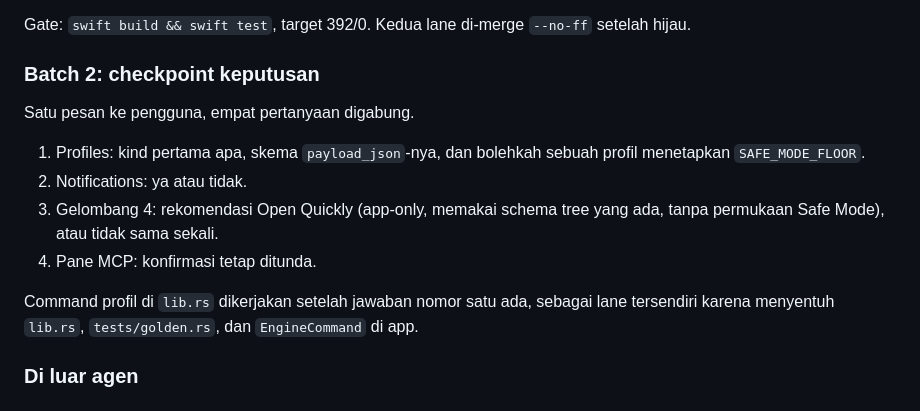
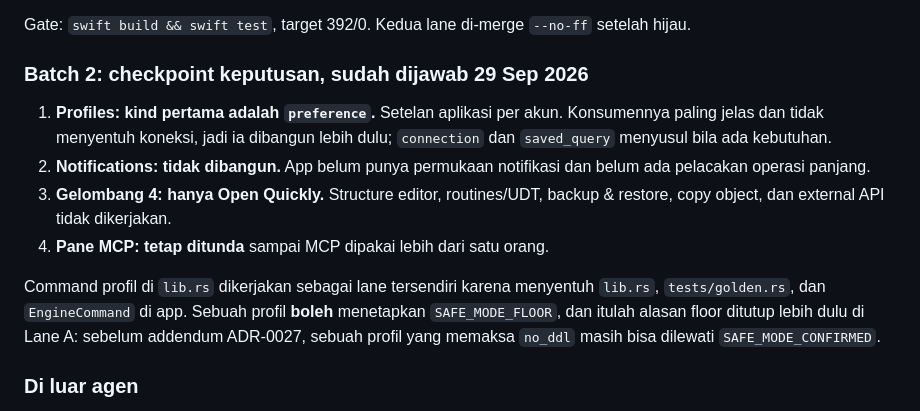
Before and after one commit to faisalcayunda/queryhive, a Markdown page: docs/architecture/remaining-work-plan.md, the part around the change. Rendered like a GitHub page.

Commit message:
docs: the four product decisions, and what each one unblocks
Wave 4 is Open Quickly only. The first profile kind is `preference`. Notifications are not built.
The MCP pane stays deferred until MCP is used by more than one person.

A profile may pin `SAFE_MODE_FLOOR`, which is why the floor was closed before profiles rather than
after: a profile that forces `no_ddl` could otherwise be walked past with `SAFE_MODE_CONFIRMED`.

```diff
--- a/docs/architecture/remaining-work-plan.md
+++ b/docs/architecture/remaining-work-plan.md
@@ -68,19 +68,21 @@ default-nya. Tidak ada irisan dengan Lane A.
 
 Gate: `swift build && swift test`, target 392/0. Kedua lane di-merge `--no-ff` setelah hijau.
 
-### Batch 2: checkpoint keputusan
+### Batch 2: checkpoint keputusan, sudah dijawab 29 Sep 2026
 
-Satu pesan ke pengguna, empat pertanyaan digabung.
+1. **Profiles: kind pertama adalah `preference`.** Setelan aplikasi per akun. Konsumennya paling
+   jelas dan tidak menyentuh koneksi, jadi ia dibangun lebih dulu; `connection` dan `saved_query`
+   menyusul bila ada kebutuhan.
+2. **Notifications: tidak dibangun.** App belum punya permukaan notifikasi dan belum ada pelacakan
+   operasi panjang.
+3. **Gelombang 4: hanya Open Quickly.** Structure editor, routines/UDT, backup & restore, copy
+   object, dan external API tidak dikerjakan.
+4. **Pane MCP: tetap ditunda** sampai MCP dipakai lebih dari satu orang.
 
-1. Profiles: kind pertama apa, skema `payload_json`-nya, dan bolehkah sebuah profil menetapkan
-   `SAFE_MODE_FLOOR`.
-2. Notifications: ya atau tidak.
-3. Gelombang 4: rekomendasi Open Quickly (app-only, memakai schema tree yang ada, tanpa permukaan
-   Safe Mode), atau tidak sama sekali.
-4. Pane MCP: konfirmasi tetap ditunda.
-
-Command profil di `lib.rs` dikerjakan setelah jawaban nomor satu ada, sebagai lane tersendiri karena
-menyentuh `lib.rs`, `tests/golden.rs`, dan `EngineCommand` di app.
+Command profil di `lib.rs` dikerjakan sebagai lane tersendiri karena menyentuh `lib.rs`,
+`tests/golden.rs`, dan `EngineCommand` di app. Sebuah profil **boleh** menetapkan
+`SAFE_MODE_FLOOR`, dan itulah alasan floor ditutup lebih dulu di Lane A: sebelum addendum ADR-0027,
+sebuah profil yang memaksa `no_ddl` masih bisa dilewati `SAFE_MODE_CONFIRMED`.
 
 ### Di luar agen
 
```
